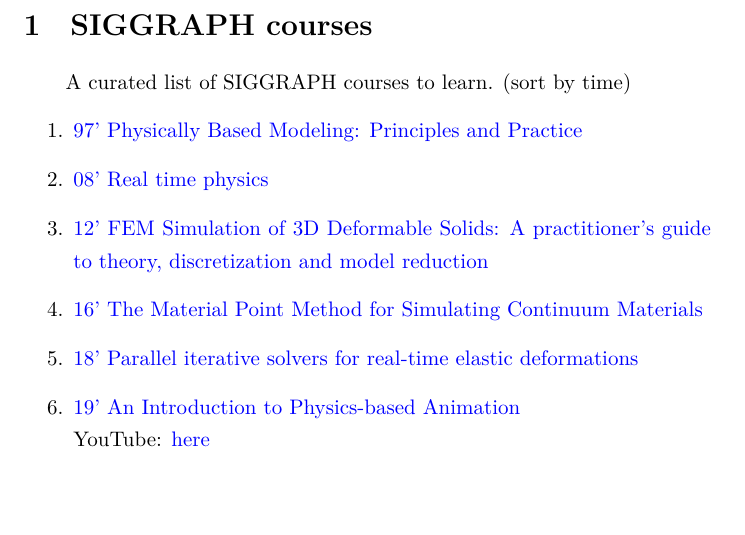
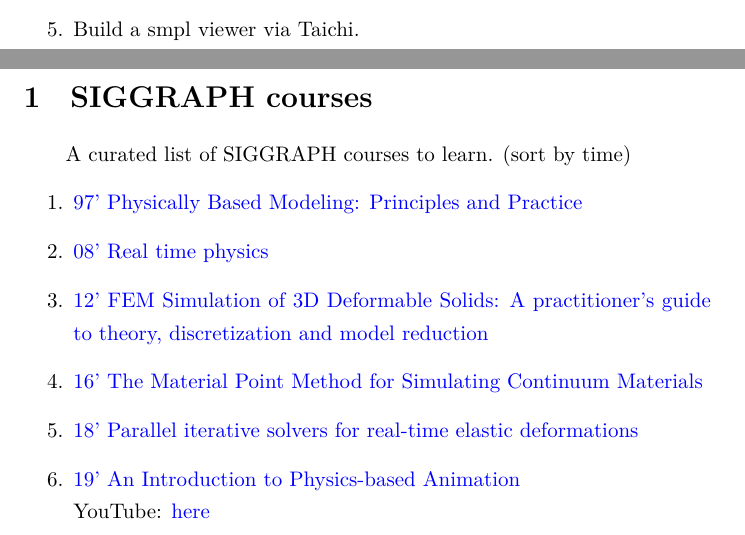
Before and after one commit to HLXY-420/learn-repo, a LaTeX paper (main.tex): part of page 3 of 7 before the commit and two parts of pages 2 and 3 of 7 after it, the two joined at a grey line, cut at the place of the change, the shorter picture padded with empty space. Compiled offline with XeLaTeX.

Commit message:
Add the in progress item taichi-smpl

```diff
--- a/main.tex
+++ b/main.tex
@@ -38,6 +38,7 @@
     \item Analysis (third edition), Terrence Tao, 2018?
     \item Linear Algebra Done Right (third edition), Sheldon Axler, 2016?
     \item Write a HOOD reading report, which located at ./Papers-notes/HOOD-notes/HOOD-report.tex
+    \item Build a smpl viewer via Taichi.
 \end{enumerate}
 
 \newpage
```
Also changed, not shown: main.pdf.
